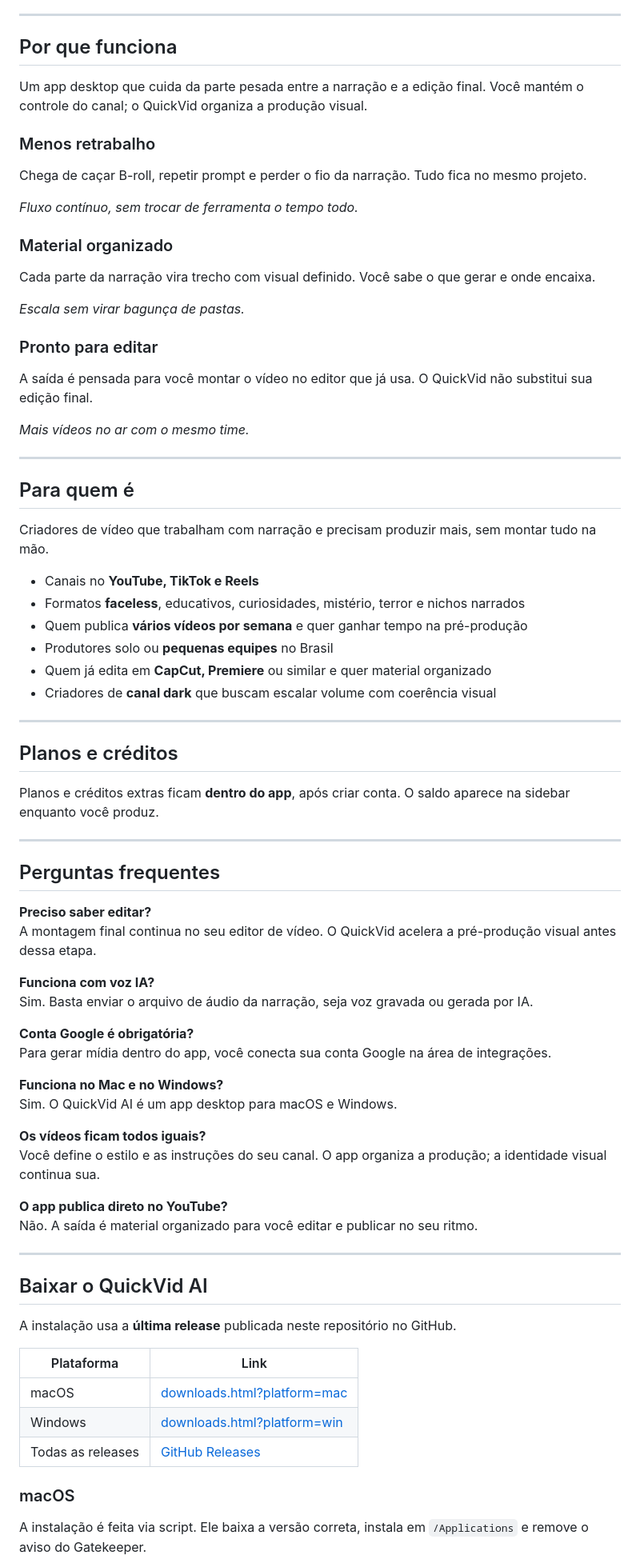
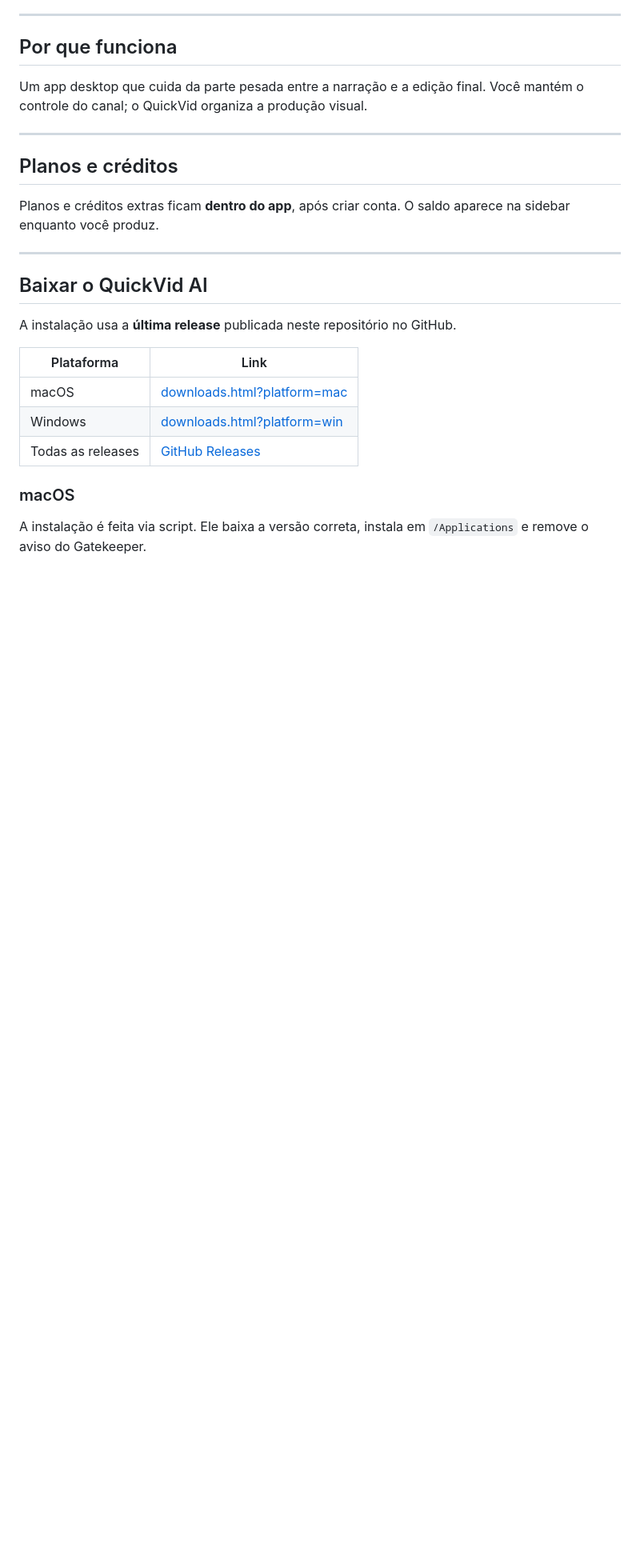
Before and after one commit to diogo-matias/quickvid-download, a Markdown page: README.md, the part around the change. Shown at 80% size. GitHub-like rendering; blank space fills up the shorter version.

```diff
--- a/README.md
+++ b/README.md
@@ -26,64 +26,11 @@ Você envia a narração, o app organiza trechos alinhados ao áudio e entrega m
 
 Um app desktop que cuida da parte pesada entre a narração e a edição final. Você mantém o controle do canal; o QuickVid organiza a produção visual.
 
-### Menos retrabalho
-
-Chega de caçar B-roll, repetir prompt e perder o fio da narração. Tudo fica no mesmo projeto.
-
-*Fluxo contínuo, sem trocar de ferramenta o tempo todo.*
-
-### Material organizado
-
-Cada parte da narração vira trecho com visual definido. Você sabe o que gerar e onde encaixa.
-
-*Escala sem virar bagunça de pastas.*
-
-### Pronto para editar
-
-A saída é pensada para você montar o vídeo no editor que já usa. O QuickVid não substitui sua edição final.
-
-*Mais vídeos no ar com o mesmo time.*
-
----
-
-## Para quem é
-
-Criadores de vídeo que trabalham com narração e precisam produzir mais, sem montar tudo na mão.
-
-- Canais no **YouTube, TikTok e Reels**
-- Formatos **faceless**, educativos, curiosidades, mistério, terror e nichos narrados
-- Quem publica **vários vídeos por semana** e quer ganhar tempo na pré-produção
-- Produtores solo ou **pequenas equipes** no Brasil
-- Quem já edita em **CapCut, Premiere** ou similar e quer material organizado
-- Criadores de **canal dark** que buscam escalar volume com coerência visual
-
 ---
 
 ## Planos e créditos
 
 Planos e créditos extras ficam **dentro do app**, após criar conta. O saldo aparece na sidebar enquanto você produz.
-
----
-
-## Perguntas frequentes
-
-**Preciso saber editar?**
-A montagem final continua no seu editor de vídeo. O QuickVid acelera a pré-produção visual antes dessa etapa.
-
-**Funciona com voz IA?**
-Sim. Basta enviar o arquivo de áudio da narração, seja voz gravada ou gerada por IA.
-
-**Conta Google é obrigatória?**
-Para gerar mídia dentro do app, você conecta sua conta Google na área de integrações.
-
-**Funciona no Mac e no Windows?**
-Sim. O QuickVid AI é um app desktop para macOS e Windows.
-
-**Os vídeos ficam todos iguais?**
-Você define o estilo e as instruções do seu canal. O app organiza a produção; a identidade visual continua sua.
-
-**O app publica direto no YouTube?**
-Não. A saída é material organizado para você editar e publicar no seu ritmo.
 
 ---
 
```
